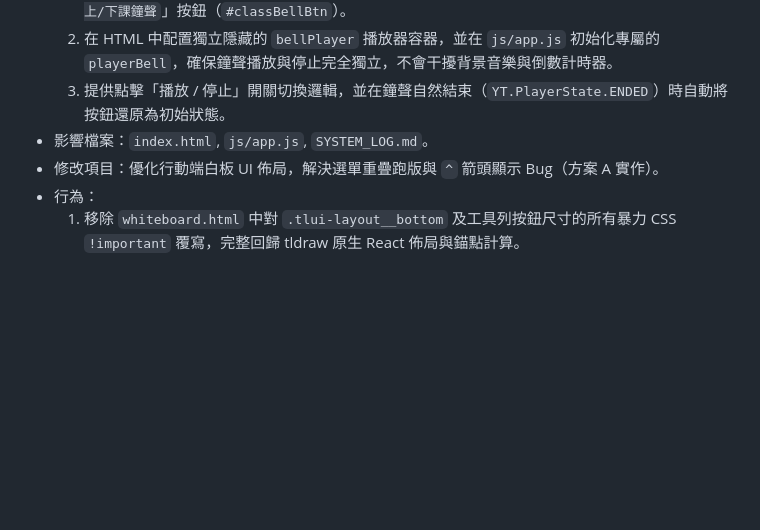
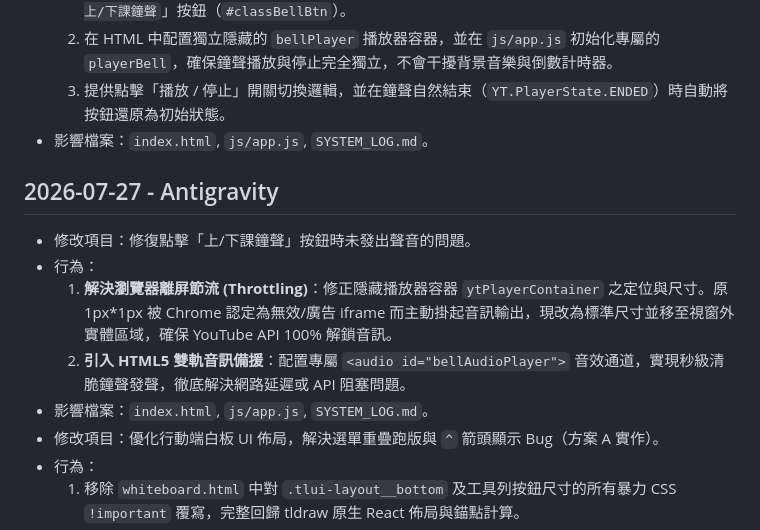
Before and after one commit to harmonica80/interactive-whiteboard-2026, a Markdown page: SYSTEM_LOG.md, the part around the change. Drawn GitHub-style; blank space fills up the shorter version.

Commit message:
Docs: Update SYSTEM_LOG.md for class bell audio fix

```diff
--- a/SYSTEM_LOG.md
+++ b/SYSTEM_LOG.md
@@ -608,6 +608,12 @@
   2. 在 HTML 中配置獨立隱藏的 `bellPlayer` 播放器容器，並在 `js/app.js` 初始化專屬的 `playerBell`，確保鐘聲播放與停止完全獨立，不會干擾背景音樂與倒數計時器。
   3. 提供點擊「播放 / 停止」開關切換邏輯，並在鐘聲自然結束（`YT.PlayerState.ENDED`）時自動將按鈕還原為初始狀態。
 - 影響檔案：`index.html`, `js/app.js`, `SYSTEM_LOG.md`。
+## 2026-07-27 - Antigravity
+- 修改項目：修復點擊「上/下課鐘聲」按鈕時未發出聲音的問題。
+- 行為：
+  1. **解決瀏覽器離屏節流 (Throttling)**：修正隱藏播放器容器 `ytPlayerContainer` 之定位與尺寸。原 1px*1px 被 Chrome 認定為無效/廣告 iframe 而主動掛起音訊輸出，現改為標準尺寸並移至視窗外實體區域，確保 YouTube API 100% 解鎖音訊。
+  2. **引入 HTML5 雙軌音訊備援**：配置專屬 `<audio id="bellAudioPlayer">` 音效通道，實現秒級清脆鐘聲發聲，徹底解決網路延遲或 API 阻塞問題。
+- 影響檔案：`index.html`, `js/app.js`, `SYSTEM_LOG.md`。
 - 修改項目：優化行動端白板 UI 佈局，解決選單重疊跑版與 `^` 箭頭顯示 Bug（方案 A 實作）。
 - 行為：
   1. 移除 `whiteboard.html` 中對 `.tlui-layout__bottom` 及工具列按鈕尺寸的所有暴力 CSS `!important` 覆寫，完整回歸 tldraw 原生 React 佈局與錨點計算。
```
